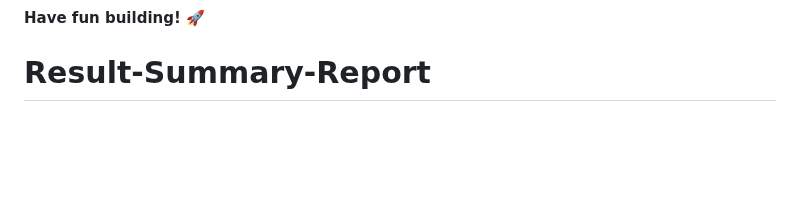
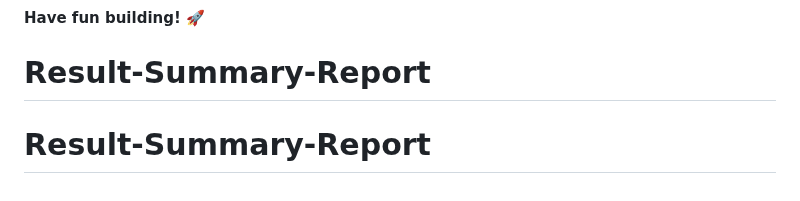
Before and after one commit to 1Mpedence/Result-Summary-Report, a Markdown page: README.md, the part around the change. GitHub-like rendering; blank space fills up the shorter version.

```diff
--- a/README.md
+++ b/README.md
@@ -96,3 +96,4 @@ This challenge is completely free. Please share it with anyone who will find it
 
 **Have fun building!** 🚀
 # Result-Summary-Report
+# Result-Summary-Report
```
